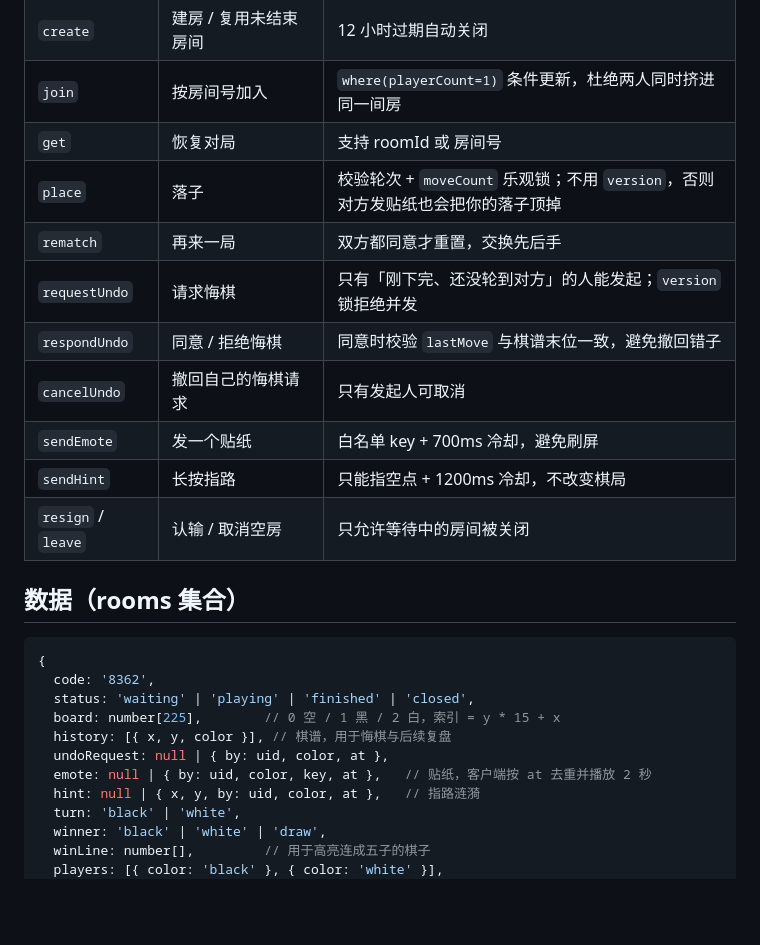
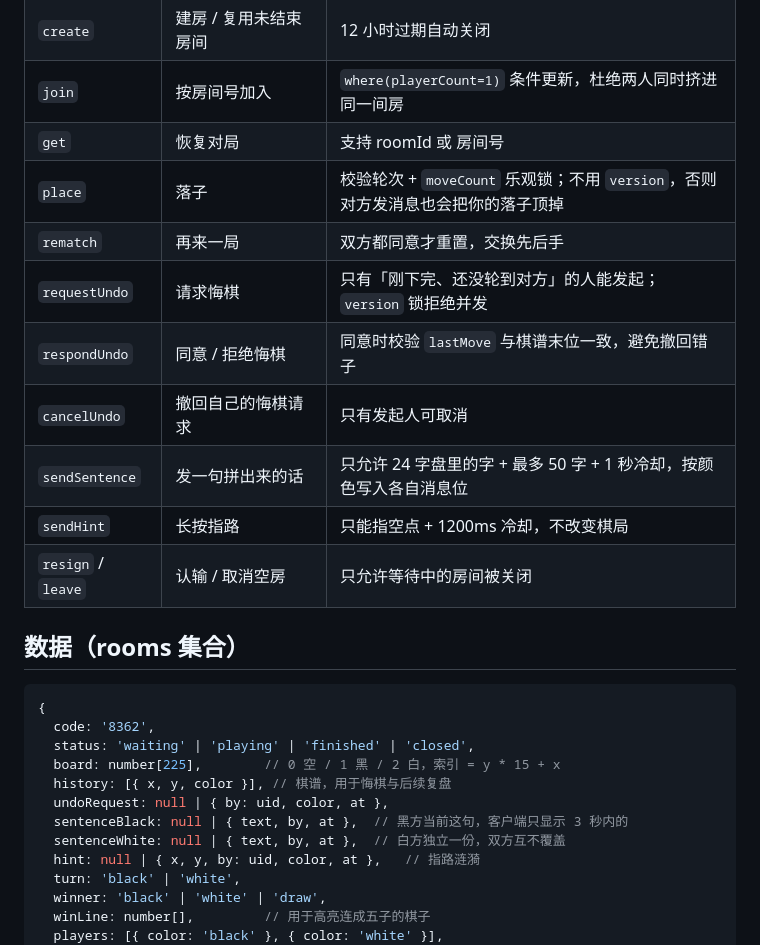
Before and after one commit to jjt998/double_game, a Markdown page: README.md, the part around one of its changes. Drawn GitHub-style; blank space fills up the shorter version.

```diff
--- a/README.md
+++ b/README.md
@@ -56,12 +60,12 @@ cloudfunctions/gomoku/   唯一的云函数，action 分发
 | `create` | 建房 / 复用未结束房间 | 12 小时过期自动关闭 |
 | `join` | 按房间号加入 | `where(playerCount=1)` 条件更新，杜绝两人同时挤进同一间房 |
 | `get` | 恢复对局 | 支持 roomId 或 房间号 |
-| `place` | 落子 | 校验轮次 + `moveCount` 乐观锁；不用 `version`，否则对方发贴纸也会把你的落子顶掉 |
+| `place` | 落子 | 校验轮次 + `moveCount` 乐观锁；不用 `version`，否则对方发消息也会把你的落子顶掉 |
 | `rematch` | 再来一局 | 双方都同意才重置，交换先后手 |
 | `requestUndo` | 请求悔棋 | 只有「刚下完、还没轮到对方」的人能发起；`version` 锁拒绝并发 |
 | `respondUndo` | 同意 / 拒绝悔棋 | 同意时校验 `lastMove` 与棋谱末位一致，避免撤回错子 |
 | `cancelUndo` | 撤回自己的悔棋请求 | 只有发起人可取消 |
-| `sendEmote` | 发一个贴纸 | 白名单 key + 700ms 冷却，避免刷屏 |
+| `sendSentence` | 发一句拼出来的话 | 只允许 24 字盘里的字 + 最多 50 字 + 1 秒冷却，按颜色写入各自消息位 |
 | `sendHint` | 长按指路 | 只能指空点 + 1200ms 冷却，不改变棋局 |
 | `resign` / `leave` | 认输 / 取消空房 | 只允许等待中的房间被关闭 |
 
@@ -74,7 +78,8 @@ cloudfunctions/gomoku/   唯一的云函数，action 分发
   board: number[225],        // 0 空 / 1 黑 / 2 白，索引 = y * 15 + x
   history: [{ x, y, color }], // 棋谱，用于悔棋与后续复盘
   undoRequest: null | { by: uid, color, at },
-  emote: null | { by: uid, color, key, at },   // 贴纸，客户端按 at 去重并播放 2 秒
+  sentenceBlack: null | { text, by, at },  // 黑方当前这句，客户端只显示 3 秒内的
+  sentenceWhite: null | { text, by, at },  // 白方独立一份，双方互不覆盖
   hint: null | { x, y, by: uid, color, at },   // 指路涟漪
   turn: 'black' | 'white',
   winner: 'black' | 'white' | 'draw',
```
Also changed, not shown: other parts of README.md (+5 -1 lines), design/game.png, 4 other files.
